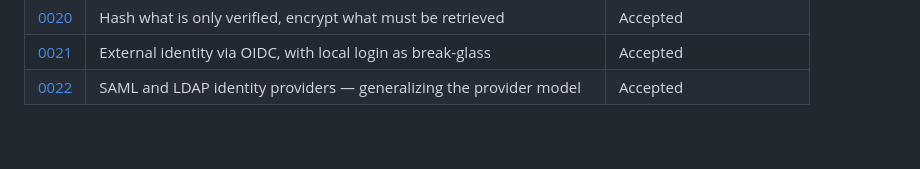
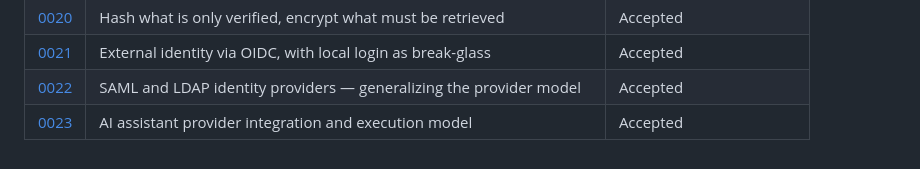
Before and after one commit to tbcsec/Flagpost, a Markdown page: docs/adr/README.md, the part around the change. Drawn GitHub-style.

```diff
--- a/docs/adr/README.md
+++ b/docs/adr/README.md
@@ -56,3 +56,4 @@ Status is one of:
 | [0020](0020-secret-storage-encrypt-vs-hash.md) | Hash what is only verified, encrypt what must be retrieved | Accepted |
 | [0021](0021-oidc-identity-provider-framework.md) | External identity via OIDC, with local login as break-glass | Accepted |
 | [0022](0022-saml-ldap-identity-providers.md) | SAML and LDAP identity providers — generalizing the provider model | Accepted |
+| [0023](0023-ai-assistant-provider-and-execution-model.md) | AI assistant provider integration and execution model | Accepted |
```
Also changed, not shown: docs/adr/0023-ai-assistant-provider-and-execution-model.md (added, +96 -0 lines).
